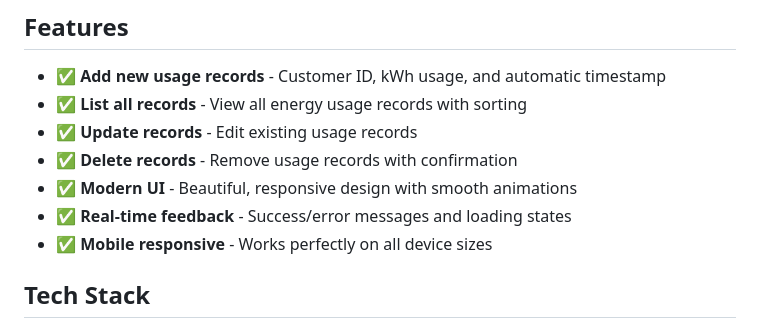
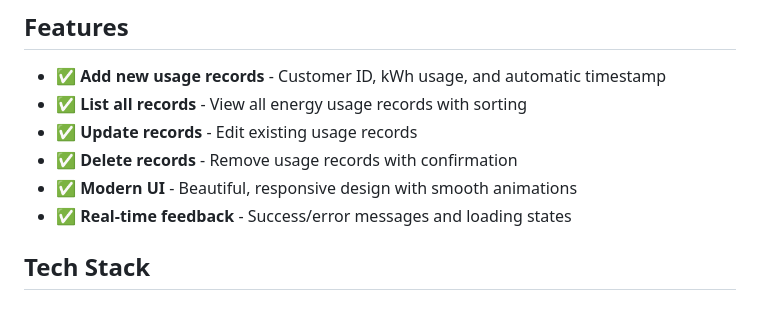
Before and after one commit to therealPatrick/Energy-Usage-Management-system, a Markdown page: README.md, the part around the change. GitHub-like rendering.

```diff
--- a/README.md
+++ b/README.md
@@ -10,7 +10,7 @@ A complete CRUD (Create, Read, Update, Delete) application for managing customer
 - ✅ **Delete records** - Remove usage records with confirmation
 - ✅ **Modern UI** - Beautiful, responsive design with smooth animations
 - ✅ **Real-time feedback** - Success/error messages and loading states
-- ✅ **Mobile responsive** - Works perfectly on all device sizes
+
 
 ## Tech Stack
 
```
